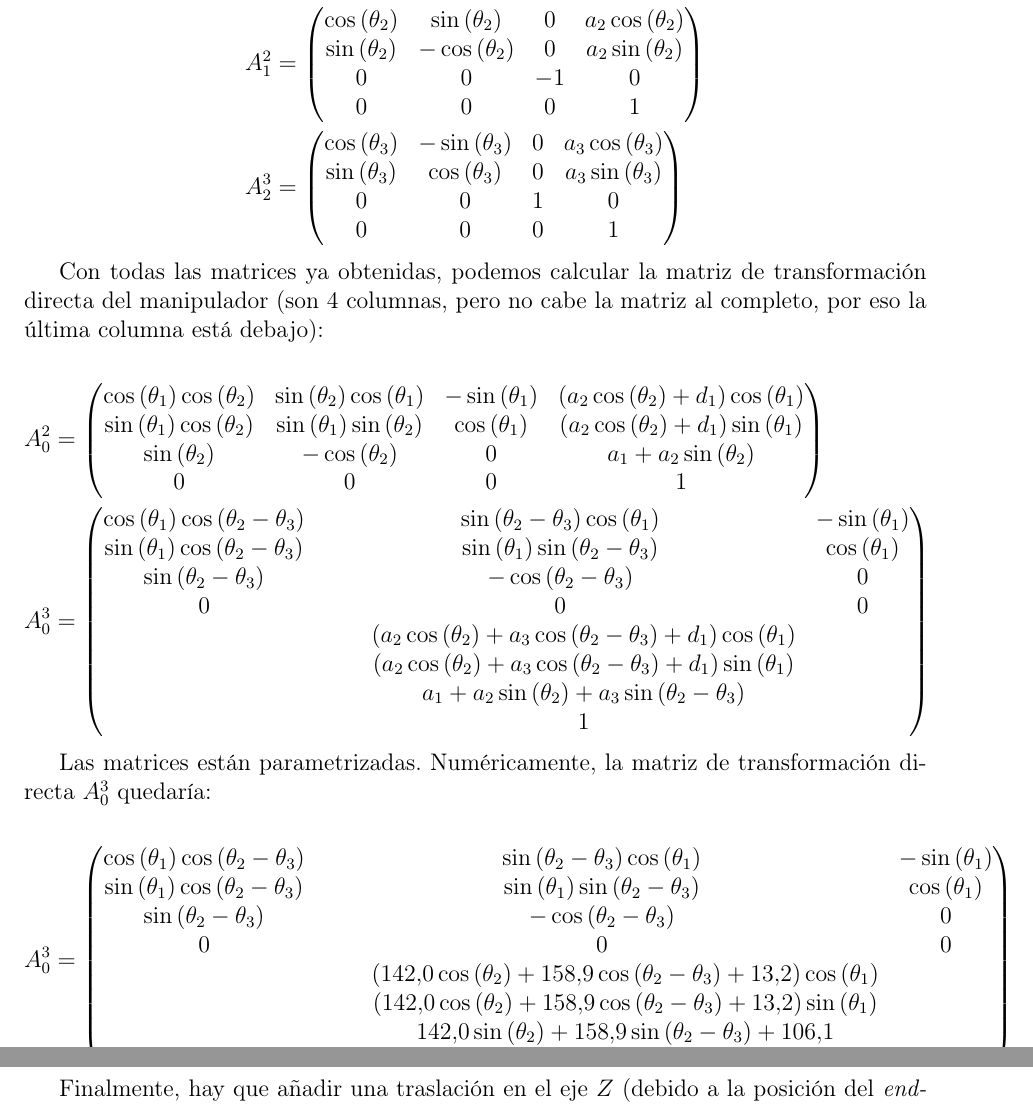
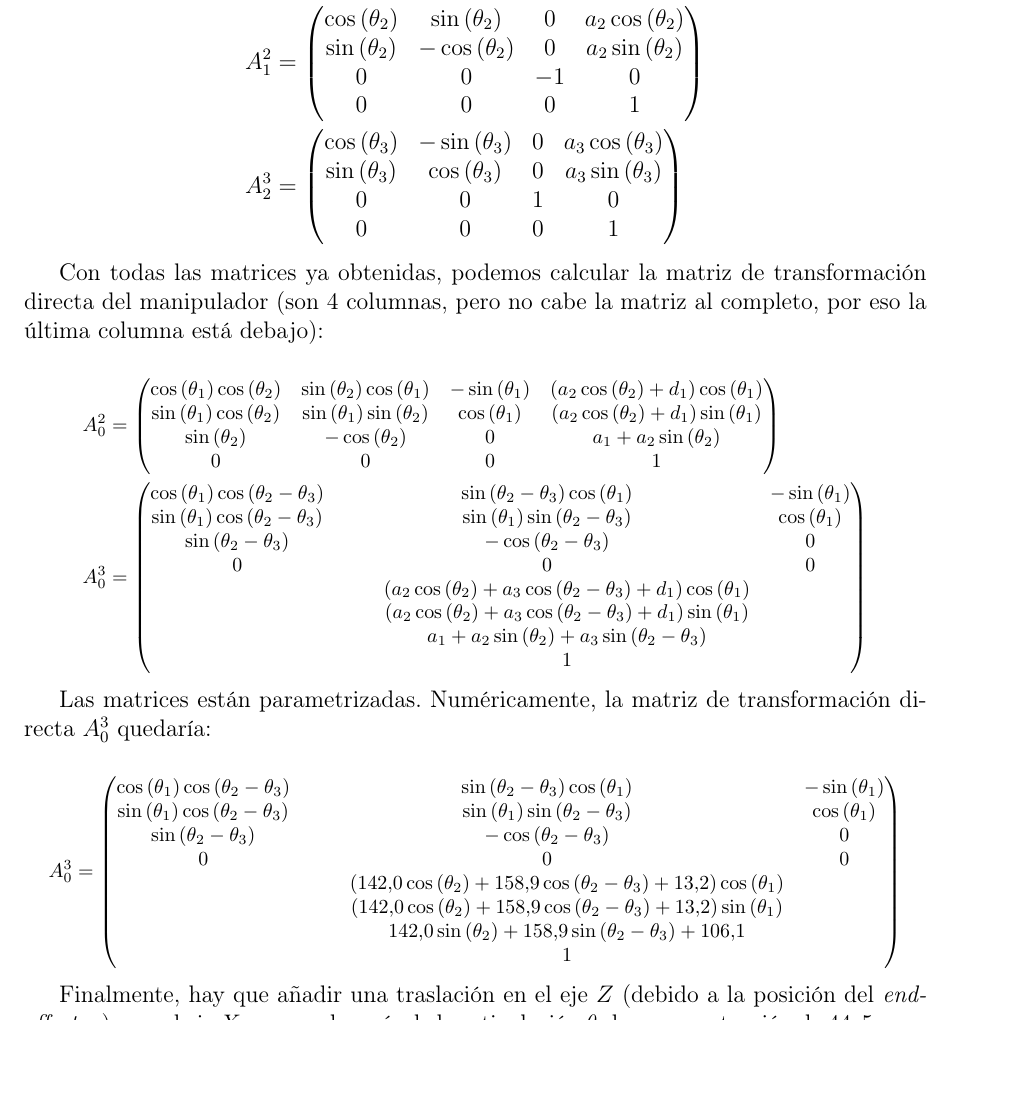
Before and after one commit to pArm-TFG/pArm-configurator, a LaTeX document (docs/memory/memory.tex): two parts of pages 6 and 7 of 8 before the commit and part of page 6 of 8 after it, the two joined at a grey line, cut so that both start at the same text, the shorter picture padded with empty space. Compiled offline with pdfLaTeX.

Commit message:
Updated font size in memory for long matrices

```diff
--- a/docs/memory/memory.tex
+++ b/docs/memory/memory.tex
@@ -355,15 +355,15 @@ Aplicando los distintos pasos, obtenemos:
 Con todas las matrices ya obtenidas, podemos calcular la matriz de
 transformación directa del manipulador (son 4 columnas, pero no cabe la matriz al completo, por eso la última columna está debajo):
 
-\begin{align*}
-    A_0^2 & =
+{\footnotesize\begin{align*}
+    A_0^2 &=
     \begin{pmatrix}
         \cos{\left(\theta_{1} \right)} \cos{\left(\theta_{2} \right)} & \sin{\left(\theta_{2} \right)} \cos{\left(\theta_{1} \right)} & - \sin{\left(\theta_{1} \right)} & \left(a_{2} \cos{\left(\theta_{2} \right)} + d_{1}\right) \cos{\left(\theta_{1} \right)} \\
         \sin{\left(\theta_{1} \right)} \cos{\left(\theta_{2} \right)} & \sin{\left(\theta_{1} \right)} \sin{\left(\theta_{2} \right)} & \cos{\left(\theta_{1} \right)}   & \left(a_{2} \cos{\left(\theta_{2} \right)} + d_{1}\right) \sin{\left(\theta_{1} \right)} \\
         \sin{\left(\theta_{2} \right)}                                & - \cos{\left(\theta_{2} \right)}                              & 0                                & a_{1} + a_{2} \sin{\left(\theta_{2} \right)}                                             \\
         0                                                             & 0                                                             & 0                                & 1                                                                                        \\
     \end{pmatrix} \\
-    A_0^3 & =
+    A_0^3 &=
     \begin{pmatrix}
         \cos{\left(\theta_{1} \right)} \cos{\left(\theta_{2} - \theta_{3} \right)} & \sin{\left(\theta_{2} - \theta_{3} \right)} \cos{\left(\theta_{1} \right)}                                                                          & - \sin{\left(\theta_{1} \right)} \\
         \sin{\left(\theta_{1} \right)} \cos{\left(\theta_{2} - \theta_{3} \right)} & \sin{\left(\theta_{1} \right)} \sin{\left(\theta_{2} - \theta_{3} \right)}                                                                          & \cos{\left(\theta_{1} \right)}   \\
@@ -374,12 +374,12 @@ transformación directa del manipulador (son 4 columnas, pero no cabe la matriz
                                                                                    & \qquad a_{1} + a_{2} \sin{\left(\theta_{2} \right)} + a_{3} \sin{\left(\theta_{2} - \theta_{3} \right)}                                                                                \\
                                                                                    & \qquad 1
     \end{pmatrix}
-\end{align*}
+\end{align*}}
 
 Las matrices están parametrizadas. Numéricamente, la matriz de transformación directa $A_0^3$ quedaría:
 
-\begin{align*}
-    A_0^3 & =
+{\footnotesize\begin{align*}
+    A_0^3 &=
     \begin{pmatrix}
         \cos{\left(\theta_{1} \right)} \cos{\left(\theta_{2} - \theta_{3} \right)} & \sin{\left(\theta_{2} - \theta_{3} \right)} \cos{\left(\theta_{1} \right)}                                                                         & - \sin{\left(\theta_{1} \right)} \\
         \sin{\left(\theta_{1} \right)} \cos{\left(\theta_{2} - \theta_{3} \right)} & \sin{\left(\theta_{1} \right)} \sin{\left(\theta_{2} - \theta_{3} \right)}                                                                         & \cos{\left(\theta_{1} \right)}   \\
@@ -390,7 +390,7 @@ Las matrices están parametrizadas. Numéricamente, la matriz de transformación
                                                                                    & \qquad 142.0 \sin{\left(\theta_{2} \right)} + 158.9 \sin{\left(\theta_{2} - \theta_{3} \right)} + 106.1                                                                               \\
                                                                                    & \qquad 1                                                                                                                                                                              \\
     \end{pmatrix}
-\end{align*}
+\end{align*}}
 
 Finalmente, hay que añadir una traslación en el eje $Z$ (debido a la posición del \textit{end-effector})
 y en el eje $X$, ya que después de la articulación $\theta_3$ hay una extensión de $44,5~mm.$ (ver figura \ref{fig:sizes}),
```
Also changed, not shown: docs/memory/memory.pdf, docs/memory/memory.tex (12 more changed lines), 4 other files.
